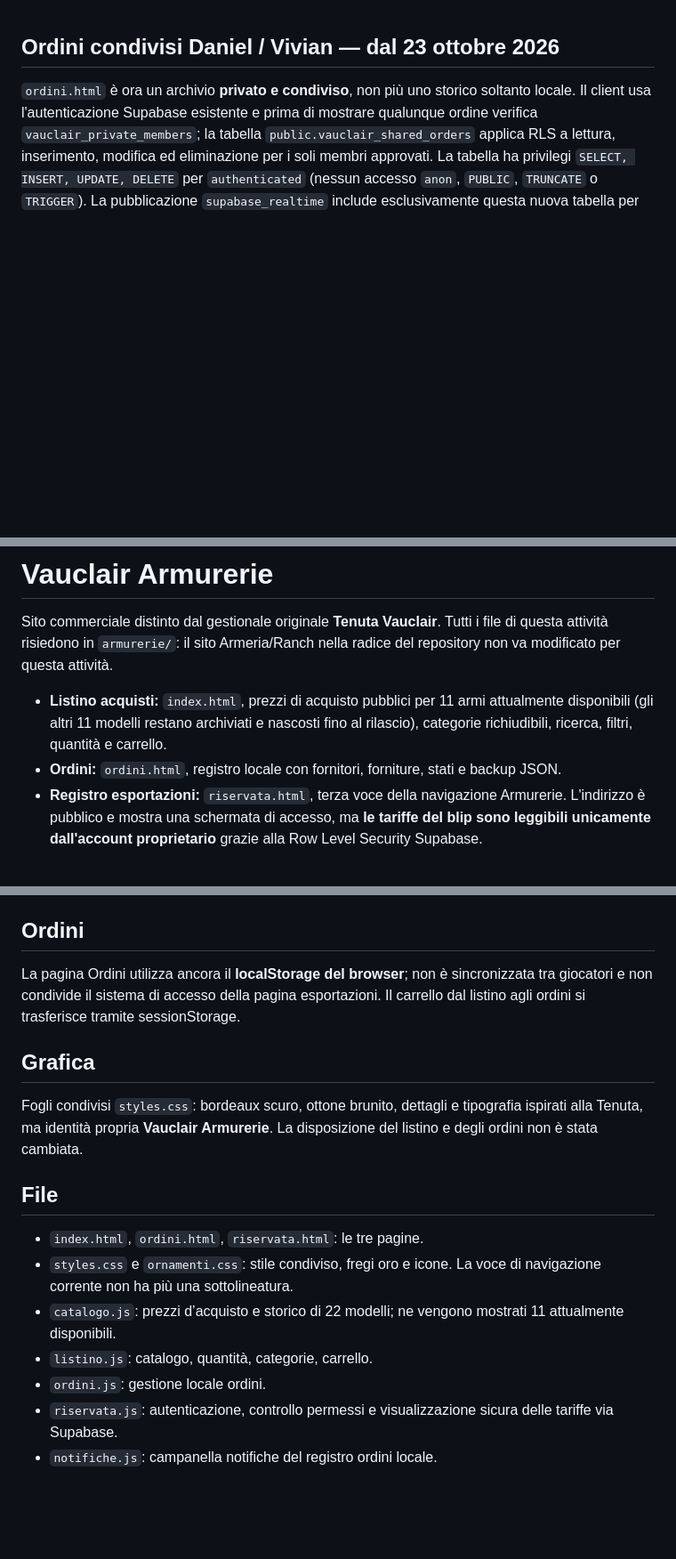
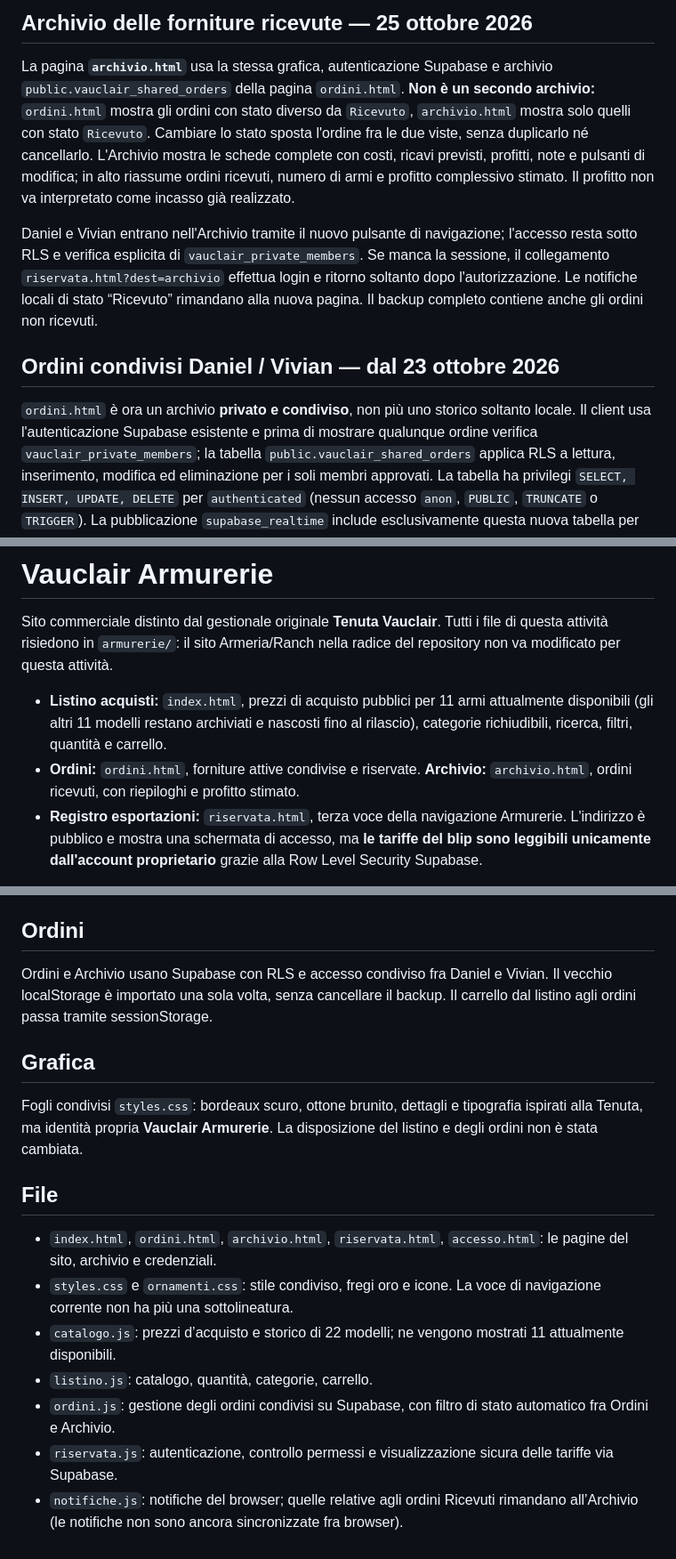
Before and after one commit to DannyVauclair/tenuta-vauclair, a Markdown page: armurerie/README.md, 3 parts joined by grey strips. Shown at 89% size. Drawn GitHub-style; blank space fills up the shorter version.

Commit message:
Document shared received-order archive and update obsolete local-only help

```diff
--- a/armurerie/README.md
+++ b/armurerie/README.md
@@ -1,3 +1,9 @@
+## Archivio delle forniture ricevute — 25 ottobre 2026
+
+La pagina **`archivio.html`** usa la stessa grafica, autenticazione Supabase e archivio `public.vauclair_shared_orders` della pagina `ordini.html`. **Non è un secondo archivio:** `ordini.html` mostra gli ordini con stato diverso da `Ricevuto`, `archivio.html` mostra solo quelli con stato `Ricevuto`. Cambiare lo stato sposta l'ordine fra le due viste, senza duplicarlo né cancellarlo. L'Archivio mostra le schede complete con costi, ricavi previsti, profitti, note e pulsanti di modifica; in alto riassume ordini ricevuti, numero di armi e profitto complessivo stimato. Il profitto non va interpretato come incasso già realizzato.
+
+Daniel e Vivian entrano nell'Archivio tramite il nuovo pulsante di navigazione; l'accesso resta sotto RLS e verifica esplicita di `vauclair_private_members`. Se manca la sessione, il collegamento `riservata.html?dest=archivio` effettua login e ritorno soltanto dopo l'autorizzazione. Le notifiche locali di stato “Ricevuto” rimandano alla nuova pagina. Il backup completo contiene anche gli ordini non ricevuti.
+
 ## Ordini condivisi Daniel / Vivian — dal 23 ottobre 2026
 
 `ordini.html` è ora un archivio **privato e condiviso**, non più uno storico soltanto locale. Il client usa l'autenticazione Supabase esistente e prima di mostrare qualunque ordine verifica `vauclair_private_members`; la tabella `public.vauclair_shared_orders` applica RLS a lettura, inserimento, modifica ed eliminazione per i soli membri approvati. La tabella ha privilegi `SELECT, INSERT, UPDATE, DELETE` per `authenticated` (nessun accesso `anon`, `PUBLIC`, `TRUNCATE` o `TRIGGER`). La pubblicazione `supabase_realtime` include esclusivamente questa nuova tabella per l'aggiornamento fra i due account. Sono previsti anche aggiornamento manuale, all'attivazione della scheda e polling ogni 20 secondi.
@@ -13,7 +19,7 @@ La pagina Ordini non contiene un modulo di login aggiuntivo: chi non è autentic
 Sito commerciale distinto dal gestionale originale **Tenuta Vauclair**. Tutti i file di questa attività risiedono in `armurerie/`: il sito Armeria/Ranch nella radice del repository non va modificato per questa attività.
 
 - **Listino acquisti:** `index.html`, prezzi di acquisto pubblici per 11 armi attualmente disponibili (gli altri 11 modelli restano archiviati e nascosti fino al rilascio), categorie richiudibili, ricerca, filtri, quantità e carrello.
-- **Ordini:** `ordini.html`, registro locale con fornitori, forniture, stati e backup JSON.
+- **Ordini:** `ordini.html`, forniture attive condivise e riservate. **Archivio:** `archivio.html`, ordini ricevuti, con riepiloghi e profitto stimato.
 - **Registro esportazioni:** `riservata.html`, terza voce della navigazione Armurerie. L'indirizzo è pubblico e mostra una schermata di accesso, ma **le tariffe del blip sono leggibili unicamente dall'account proprietario** grazie alla Row Level Security Supabase.
 
 Sito pubblico: https://dannyvauclair.github.io/tenuta-vauclair/armurerie/
@@ -65,7 +71,7 @@ La pagina `accesso.html` gestisce in modo indipendente il primo accesso degli ac
 
 ## Ordini
 
-La pagina Ordini utilizza ancora il **localStorage del browser**; non è sincronizzata tra giocatori e non condivide il sistema di accesso della pagina esportazioni. Il carrello dal listino agli ordini si trasferisce tramite sessionStorage.
+Ordini e Archivio usano Supabase con RLS e accesso condiviso fra Daniel e Vivian. Il vecchio localStorage è importato una sola volta, senza cancellare il backup. Il carrello dal listino agli ordini passa tramite sessionStorage.
 
 ## Grafica
 
@@ -73,10 +79,10 @@ Fogli condivisi `styles.css`: bordeaux scuro, ottone brunito, dettagli e tipogra
 
 ## File
 
-- `index.html`, `ordini.html`, `riservata.html`: le tre pagine.
+- `index.html`, `ordini.html`, `archivio.html`, `riservata.html`, `accesso.html`: le pagine del sito, archivio e credenziali.
 - `styles.css` e `ornamenti.css`: stile condiviso, fregi oro e icone. La voce di navigazione corrente non ha più una sottolineatura.
 - `catalogo.js`: prezzi d’acquisto e storico di 22 modelli; ne vengono mostrati 11 attualmente disponibili.
 - `listino.js`: catalogo, quantità, categorie, carrello.
-- `ordini.js`: gestione locale ordini.
+- `ordini.js`: gestione degli ordini condivisi su Supabase, con filtro di stato automatico fra Ordini e Archivio.
 - `riservata.js`: autenticazione, controllo permessi e visualizzazione sicura delle tariffe via Supabase.
-- `notifiche.js`: campanella notifiche del registro ordini locale.
+- `notifiche.js`: notifiche del browser; quelle relative agli ordini Ricevuti rimandano all’Archivio (le notifiche non sono ancora sincronizzate fra browser).
```
